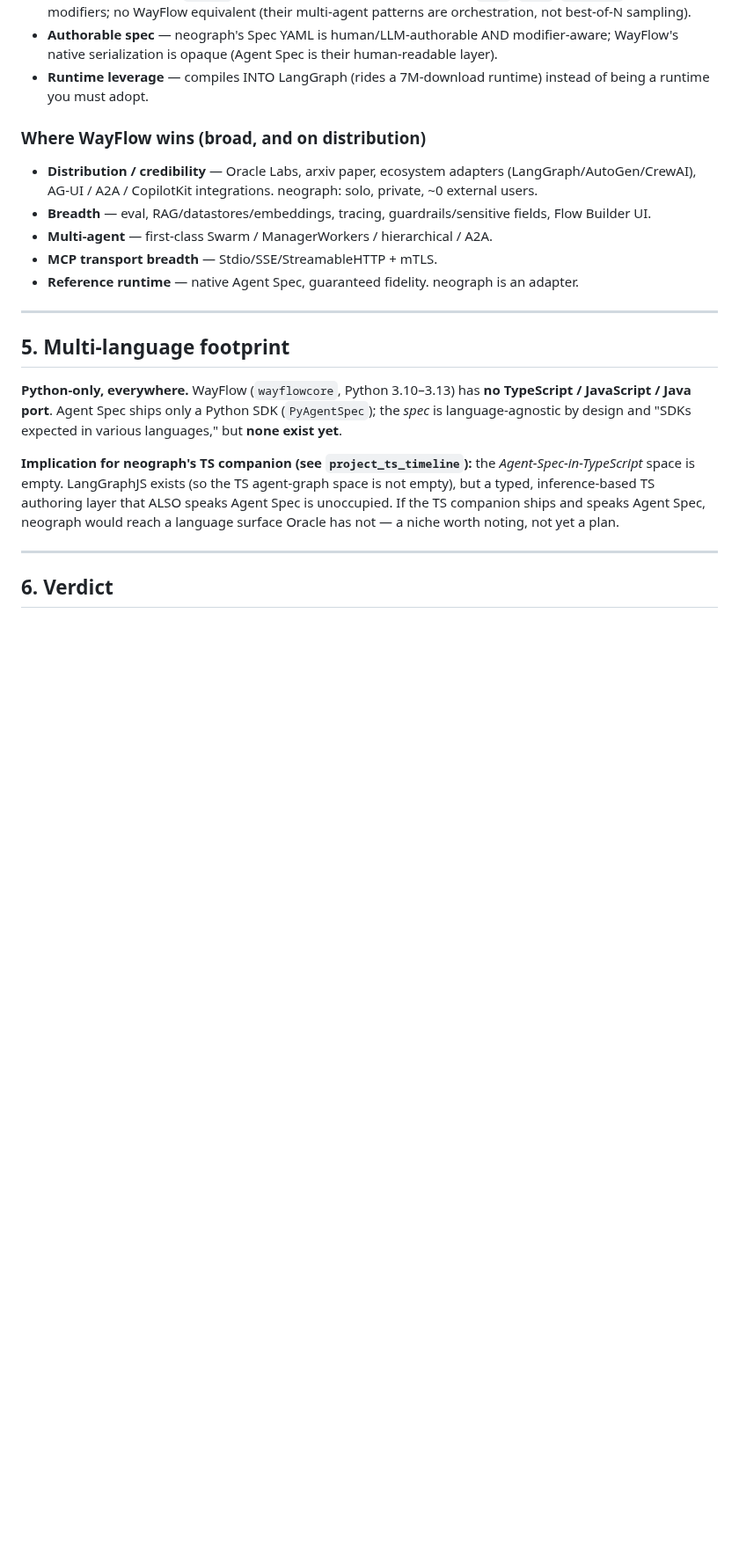
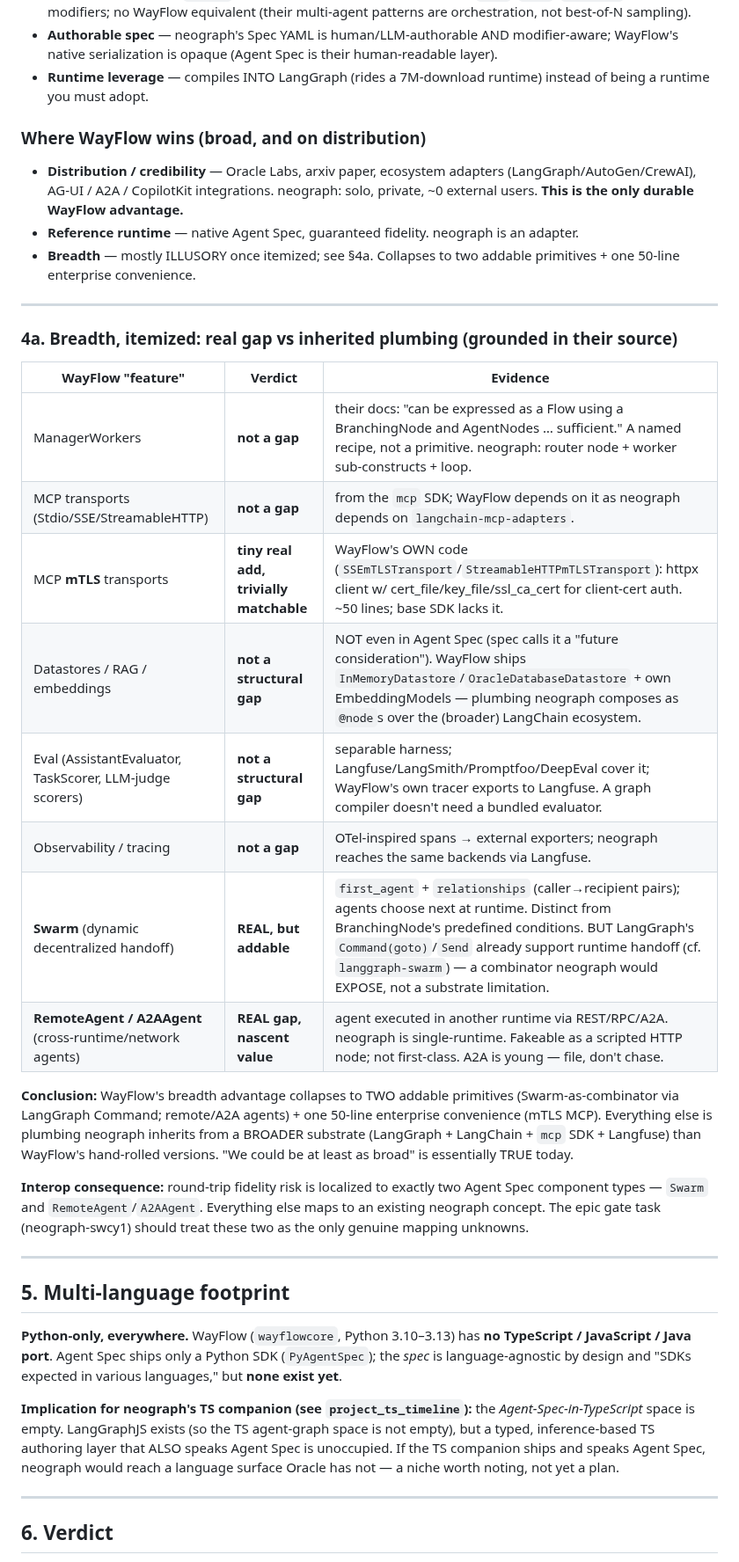
Before and after one commit to KonstantinMirin/neograph, a Markdown page: docs/design/wayflow-competitive-analysis-2026-07-09.md, the part around the change. Shown at 88% size. Rendered like a GitHub page; blank space fills up the shorter version.

Commit message:
docs(design): itemize WayFlow breadth into real gaps vs inherited plumbing
Breadth advantage collapses to Swarm (addable via LangGraph Command) + remote/A2A
agents + ~50-line mTLS MCP; rest is substrate neograph already inherits. Interop
fidelity risk localized to Swarm + RemoteAgent component types.

```diff
--- a/docs/design/wayflow-competitive-analysis-2026-07-09.md
+++ b/docs/design/wayflow-competitive-analysis-2026-07-09.md
@@ -102,12 +102,37 @@ not a weekend project.
 ### Where WayFlow wins (broad, and on distribution)
 - **Distribution / credibility** — Oracle Labs, arxiv paper, ecosystem adapters
   (LangGraph/AutoGen/CrewAI), AG-UI / A2A / CopilotKit integrations. neograph:
-  solo, private, ~0 external users.
-- **Breadth** — eval, RAG/datastores/embeddings, tracing, guardrails/sensitive
-  fields, Flow Builder UI.
-- **Multi-agent** — first-class Swarm / ManagerWorkers / hierarchical / A2A.
-- **MCP transport breadth** — Stdio/SSE/StreamableHTTP + mTLS.
+  solo, private, ~0 external users. **This is the only durable WayFlow advantage.**
 - **Reference runtime** — native Agent Spec, guaranteed fidelity. neograph is an adapter.
+- **Breadth** — mostly ILLUSORY once itemized; see §4a. Collapses to two addable
+  primitives + one 50-line enterprise convenience.
+
+---
+
+### 4a. Breadth, itemized: real gap vs inherited plumbing (grounded in their source)
+
+| WayFlow "feature" | Verdict | Evidence |
+|---|---|---|
+| ManagerWorkers | **not a gap** | their docs: "can be expressed as a Flow using a BranchingNode and AgentNodes … sufficient." A named recipe, not a primitive. neograph: router node + worker sub-constructs + loop. |
+| MCP transports (Stdio/SSE/StreamableHTTP) | **not a gap** | from the `mcp` SDK; WayFlow depends on it as neograph depends on `langchain-mcp-adapters`. |
+| MCP **mTLS** transports | **tiny real add, trivially matchable** | WayFlow's OWN code (`SSEmTLSTransport`/`StreamableHTTPmTLSTransport`): httpx client w/ cert_file/key_file/ssl_ca_cert for client-cert auth. ~50 lines; base SDK lacks it. |
+| Datastores / RAG / embeddings | **not a structural gap** | NOT even in Agent Spec (spec calls it a "future consideration"). WayFlow ships `InMemoryDatastore`/`OracleDatabaseDatastore` + own EmbeddingModels — plumbing neograph composes as `@node`s over the (broader) LangChain ecosystem. |
+| Eval (AssistantEvaluator, TaskScorer, LLM-judge scorers) | **not a structural gap** | separable harness; Langfuse/LangSmith/Promptfoo/DeepEval cover it; WayFlow's own tracer exports to Langfuse. A graph compiler doesn't need a bundled evaluator. |
+| Observability / tracing | **not a gap** | OTel-inspired spans → external exporters; neograph reaches the same backends via Langfuse. |
+| **Swarm** (dynamic decentralized handoff) | **REAL, but addable** | `first_agent` + `relationships` (caller→recipient pairs); agents choose next at runtime. Distinct from BranchingNode's predefined conditions. BUT LangGraph's `Command(goto)`/`Send` already support runtime handoff (cf. `langgraph-swarm`) — a combinator neograph would EXPOSE, not a substrate limitation. |
+| **RemoteAgent / A2AAgent** (cross-runtime/network agents) | **REAL gap, nascent value** | agent executed in another runtime via REST/RPC/A2A. neograph is single-runtime. Fakeable as a scripted HTTP node; not first-class. A2A is young — file, don't chase. |
+
+**Conclusion:** WayFlow's breadth advantage collapses to TWO addable primitives
+(Swarm-as-combinator via LangGraph Command; remote/A2A agents) + one 50-line
+enterprise convenience (mTLS MCP). Everything else is plumbing neograph inherits
+from a BROADER substrate (LangGraph + LangChain + `mcp` SDK + Langfuse) than
+WayFlow's hand-rolled versions. "We could be at least as broad" is essentially
+TRUE today.
+
+**Interop consequence:** round-trip fidelity risk is localized to exactly two
+Agent Spec component types — `Swarm` and `RemoteAgent`/`A2AAgent`. Everything else
+maps to an existing neograph concept. The epic gate task (neograph-swcy1) should
+treat these two as the only genuine mapping unknowns.
 
 ---
 
```
